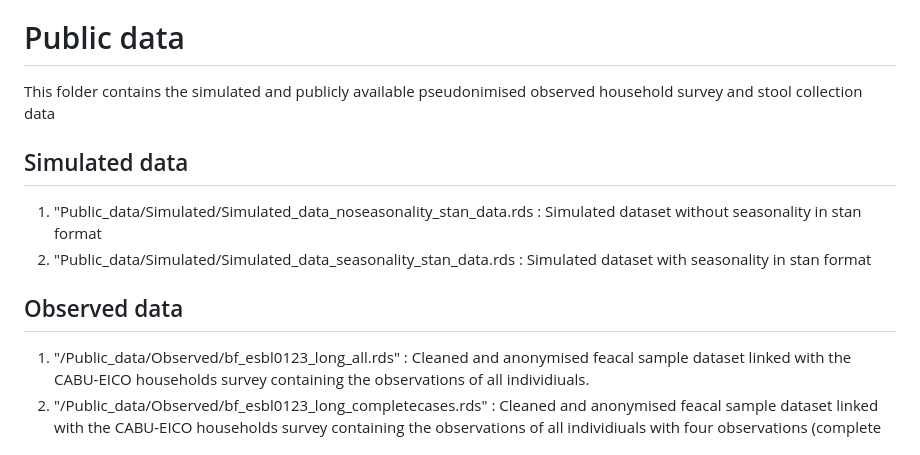
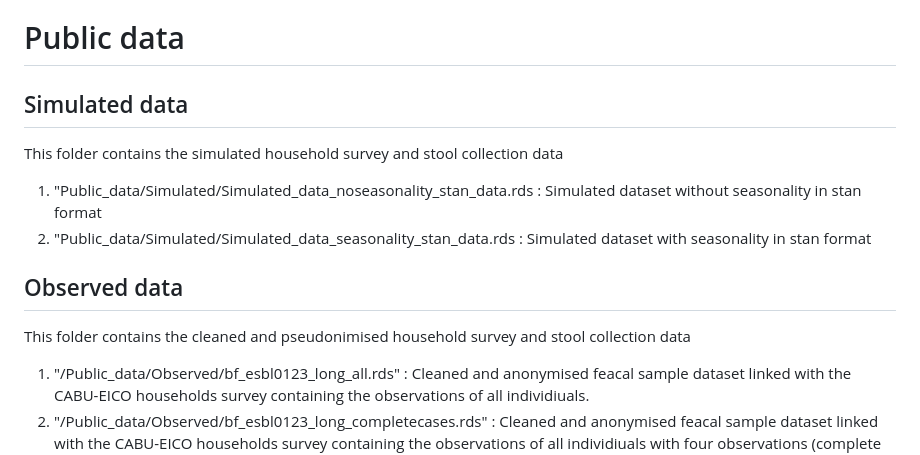
Before and after one commit to RaneemAizouk/CABU-EICO, a Markdown page: README.md, the part around the change. Drawn GitHub-style.

```diff
--- a/README.md
+++ b/README.md
@@ -14,13 +14,16 @@ The *primary outcomes* are the change in Watch antibiotic provision from informa
 The *secondary outcomes*  are the changes in AMR acquisition dynamics and hygiene practices, which were assessed using a pre-/post-intervention household survey collecting data on Water access, Sanitation and Hygiene (WASH) exposures, and repeated microbiological (stool) sampling among household members (collected 3-months before, at intervention start, 3 months post, and 9 months post-intervention start. These data were collected and evaluated in the Burkina Faso site using a continious-time markov modelling framework. These are presented in this repository.
 
 # Public data
-This folder contains the simulated and publicly available pseudonimised observed household survey and stool collection data
 
 ## Simulated data
+This folder contains the simulated household survey and stool collection data
+
  1)  "Public_data/Simulated/Simulated_data_noseasonality_stan_data.rds : Simulated dataset without seasonality in stan format
  2)  "Public_data/Simulated/Simulated_data_seasonality_stan_data.rds : Simulated dataset with seasonality in stan format
 
 ## Observed data
+This folder contains the cleaned and pseudonimised household survey and stool collection data
+
   1) "/Public_data/Observed/bf_esbl0123_long_all.rds"                 : Cleaned and anonymised feacal sample dataset linked with the CABU-EICO households survey containing the observations of all individiuals.
   2) "/Public_data/Observed/bf_esbl0123_long_completecases.rds"       : Cleaned and anonymised feacal sample dataset linked with the CABU-EICO households survey containing the observations of all individiuals with four observations (complete follow up).
   3) "/Public_data/Observed/Household_WASH_BF.csv"                    : Cleaned and anonymised CABU-EICO household survey WASH observations measured pre- and post-intervention for all households, including those where no stool samples were taken.
```
